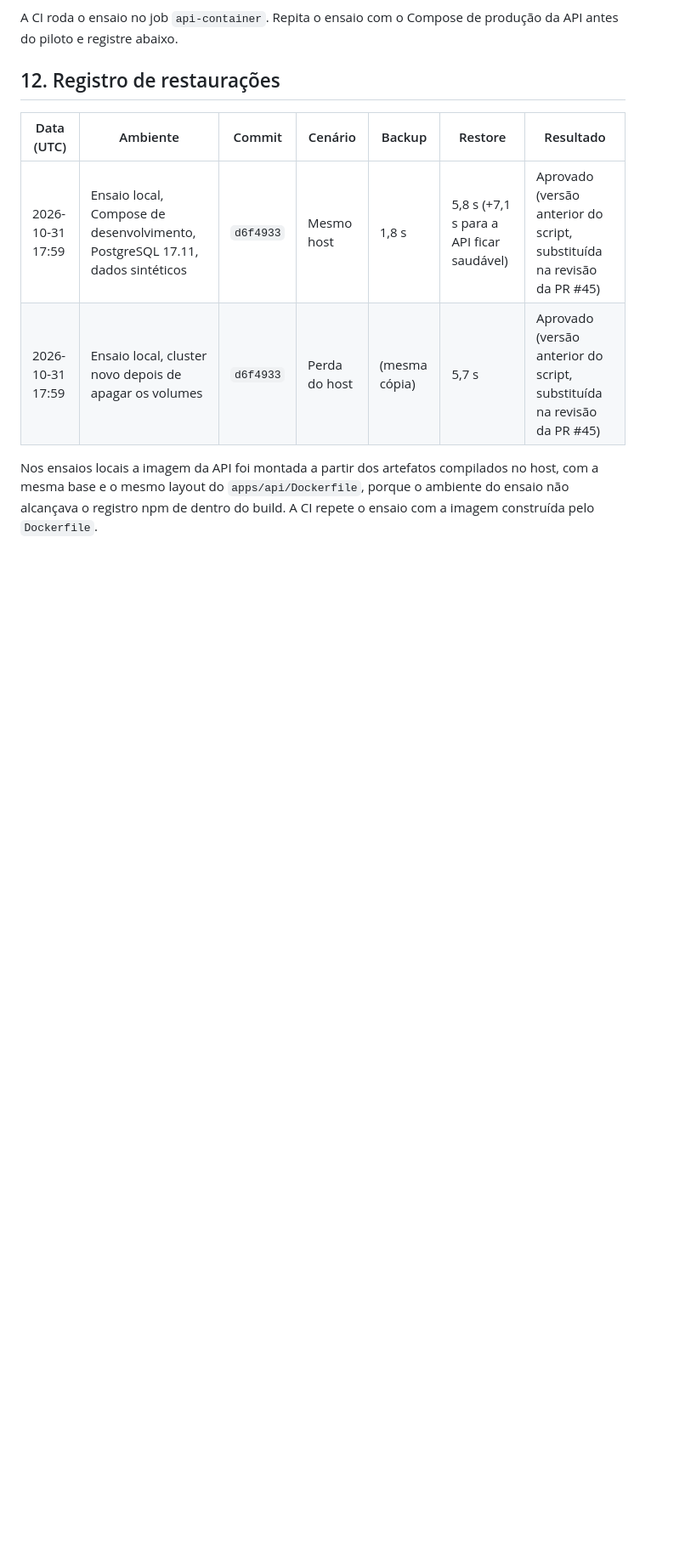
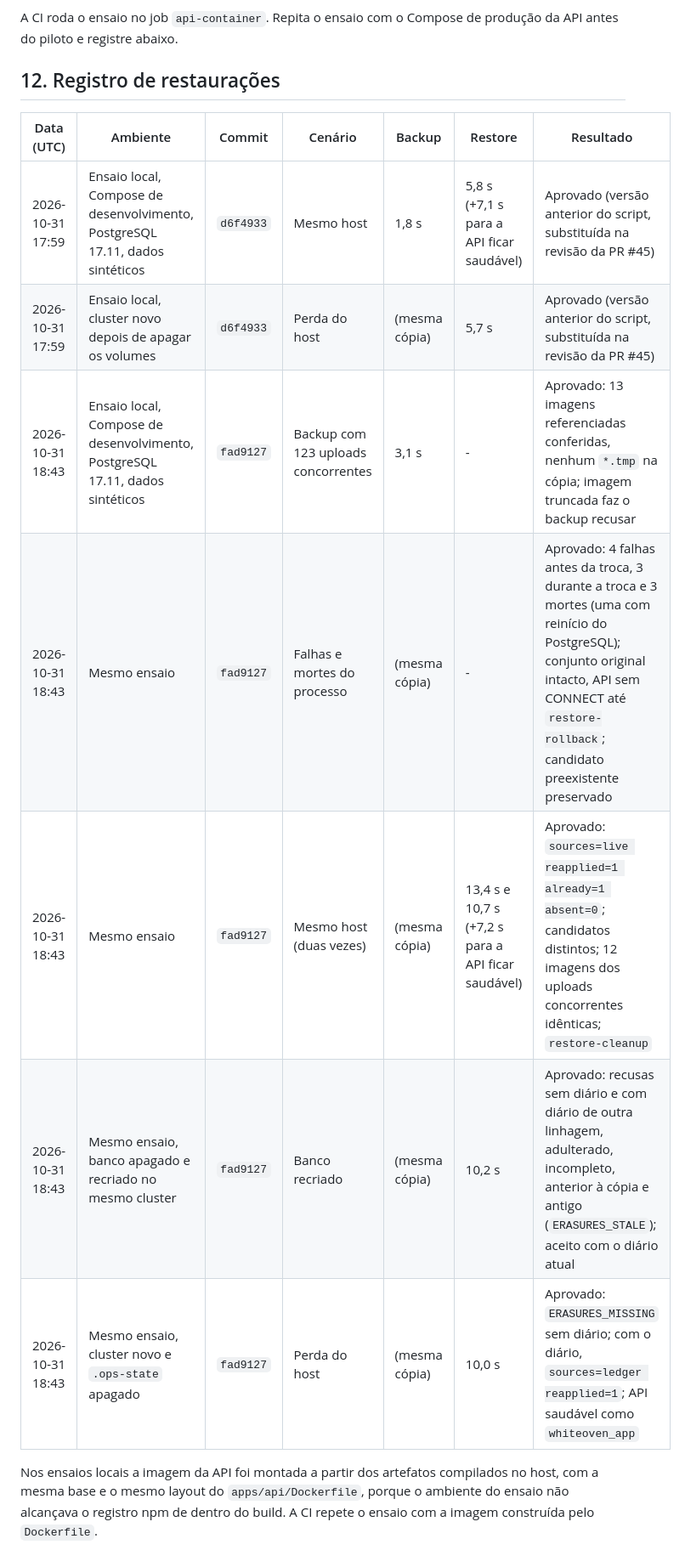
Before and after one commit to PetersonFonsec/White-Oven, a Markdown page: docs/operations/api-backup-restore.md, the part around the change. Shown at 85% size. Drawn GitHub-style; blank space fills up the shorter version.

Commit message:
M7.1: registro do ensaio revisado no runbook
Co-Authored-By: Claude Opus 5.5 <noreply@anthropic.com>
Claude-Session: https://claude.ai/code/session_01C4XygSHoqPXKzXHjgQ3Fw3

```diff
--- a/docs/operations/api-backup-restore.md
+++ b/docs/operations/api-backup-restore.md
@@ -219,9 +219,14 @@ A CI roda o ensaio no job `api-container`. Repita o ensaio com o Compose de prod
 
 ## 12. Registro de restaurações
 
-| Data (UTC)       | Ambiente                                                                     | Commit    | Cenário       | Backup        | Restore                                  | Resultado                                                              |
-| ---------------- | ---------------------------------------------------------------------------- | --------- | ------------- | ------------- | ---------------------------------------- | ---------------------------------------------------------------------- |
-| 2026-10-31 17:59 | Ensaio local, Compose de desenvolvimento, PostgreSQL 17.11, dados sintéticos | `d6f4933` | Mesmo host    | 1,8 s         | 5,8 s (+7,1 s para a API ficar saudável) | Aprovado (versão anterior do script, substituída na revisão da PR #45) |
-| 2026-10-31 17:59 | Ensaio local, cluster novo depois de apagar os volumes                       | `d6f4933` | Perda do host | (mesma cópia) | 5,7 s                                    | Aprovado (versão anterior do script, substituída na revisão da PR #45) |
+| Data (UTC)       | Ambiente                                                                     | Commit    | Cenário                             | Backup        | Restore                                            | Resultado                                                                                                                                                                                              |
+| ---------------- | ---------------------------------------------------------------------------- | --------- | ----------------------------------- | ------------- | -------------------------------------------------- | ------------------------------------------------------------------------------------------------------------------------------------------------------------------------------------------------------ |
+| 2026-10-31 17:59 | Ensaio local, Compose de desenvolvimento, PostgreSQL 17.11, dados sintéticos | `d6f4933` | Mesmo host                          | 1,8 s         | 5,8 s (+7,1 s para a API ficar saudável)           | Aprovado (versão anterior do script, substituída na revisão da PR #45)                                                                                                                                 |
+| 2026-10-31 17:59 | Ensaio local, cluster novo depois de apagar os volumes                       | `d6f4933` | Perda do host                       | (mesma cópia) | 5,7 s                                              | Aprovado (versão anterior do script, substituída na revisão da PR #45)                                                                                                                                 |
+| 2026-10-31 18:43 | Ensaio local, Compose de desenvolvimento, PostgreSQL 17.11, dados sintéticos | `fad9127` | Backup com 123 uploads concorrentes | 3,1 s         | -                                                  | Aprovado: 13 imagens referenciadas conferidas, nenhum `*.tmp` na cópia; imagem truncada faz o backup recusar                                                                                           |
+| 2026-10-31 18:43 | Mesmo ensaio                                                                 | `fad9127` | Falhas e mortes do processo         | (mesma cópia) | -                                                  | Aprovado: 4 falhas antes da troca, 3 durante a troca e 3 mortes (uma com reinício do PostgreSQL); conjunto original intacto, API sem CONNECT até `restore-rollback`; candidato preexistente preservado |
+| 2026-10-31 18:43 | Mesmo ensaio                                                                 | `fad9127` | Mesmo host (duas vezes)             | (mesma cópia) | 13,4 s e 10,7 s (+7,2 s para a API ficar saudável) | Aprovado: `sources=live reapplied=1 already=1 absent=0`; candidatos distintos; 12 imagens dos uploads concorrentes idênticas; `restore-cleanup`                                                        |
+| 2026-10-31 18:43 | Mesmo ensaio, banco apagado e recriado no mesmo cluster                      | `fad9127` | Banco recriado                      | (mesma cópia) | 10,2 s                                             | Aprovado: recusas sem diário e com diário de outra linhagem, adulterado, incompleto, anterior à cópia e antigo (`ERASURES_STALE`); aceito com o diário atual                                           |
+| 2026-10-31 18:43 | Mesmo ensaio, cluster novo e `.ops-state` apagado                            | `fad9127` | Perda do host                       | (mesma cópia) | 10,0 s                                             | Aprovado: `ERASURES_MISSING` sem diário; com o diário, `sources=ledger reapplied=1`; API saudável como `whiteoven_app`                                                                                 |
 
 Nos ensaios locais a imagem da API foi montada a partir dos artefatos compilados no host, com a mesma base e o mesmo layout do `apps/api/Dockerfile`, porque o ambiente do ensaio não alcançava o registro npm de dentro do build. A CI repete o ensaio com a imagem construída pelo `Dockerfile`.
```
